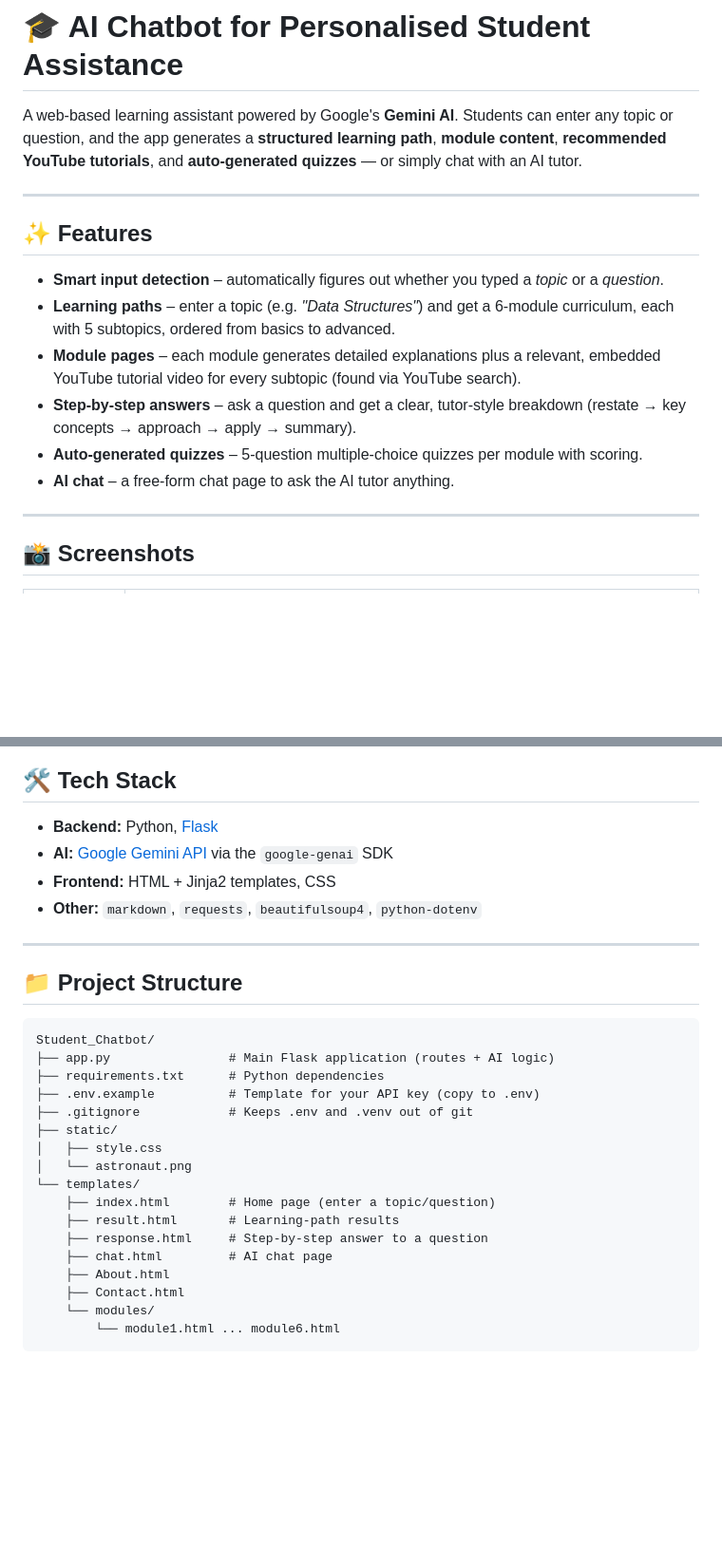
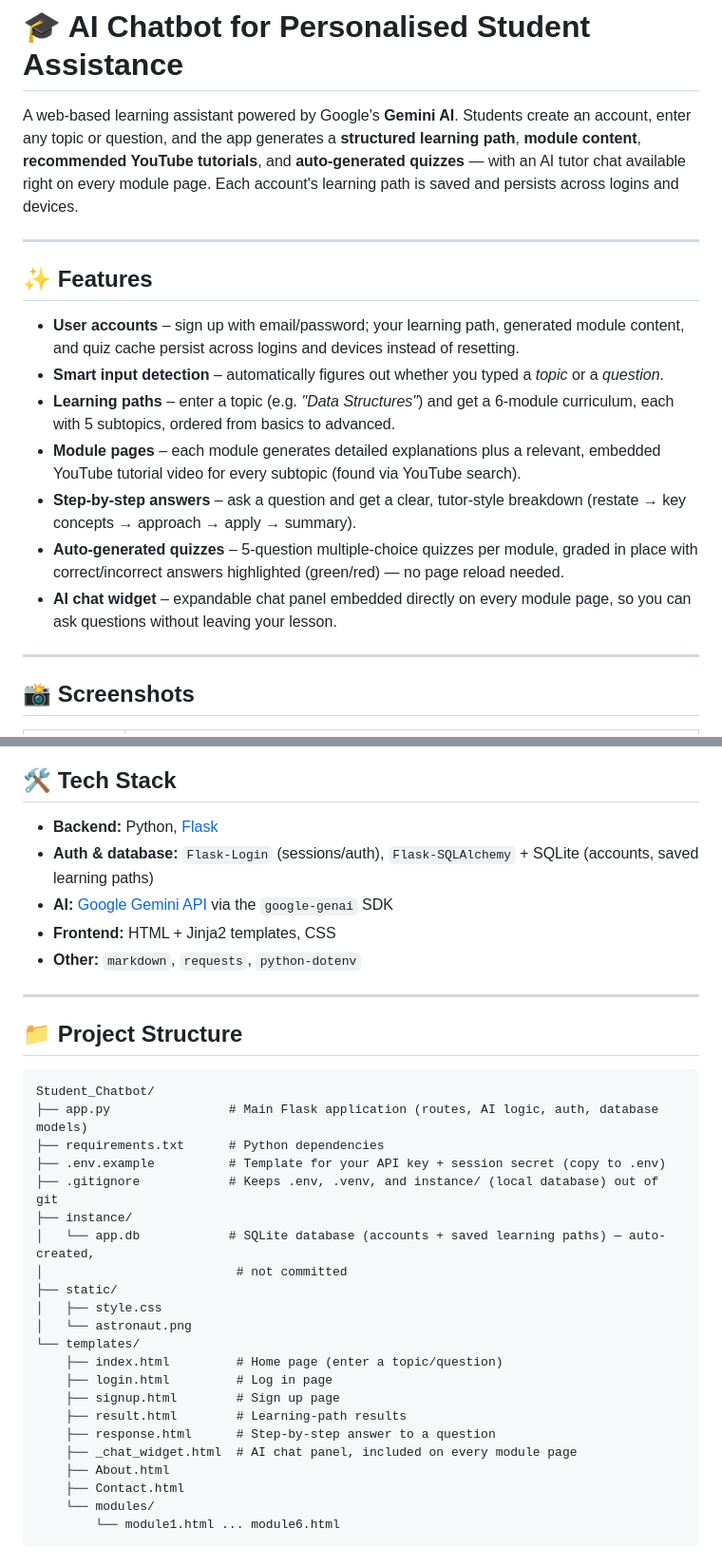
Before and after one commit to novshita/AI-Student-Chatbot, a Markdown page: README.md, 2 parts joined by grey strips. Shown at 95% size. GitHub-like rendering; blank space fills up the shorter version.

````diff
--- a/README.md
+++ b/README.md
@@ -1,13 +1,17 @@
 # 🎓 AI Chatbot for Personalised Student Assistance
 
-A web-based learning assistant powered by Google's **Gemini AI**. Students can enter any
-topic or question, and the app generates a **structured learning path**, **module content**,
-**recommended YouTube tutorials**, and **auto-generated quizzes** — or simply chat with an AI tutor.
+A web-based learning assistant powered by Google's **Gemini AI**. Students create an account,
+enter any topic or question, and the app generates a **structured learning path**, **module
+content**, **recommended YouTube tutorials**, and **auto-generated quizzes** — with an AI tutor
+chat available right on every module page. Each account's learning path is saved and persists
+across logins and devices.
 
 ---
 
 ## ✨ Features
 
+- **User accounts** – sign up with email/password; your learning path, generated module content,
+  and quiz cache persist across logins and devices instead of resetting.
 - **Smart input detection** – automatically figures out whether you typed a *topic* or a *question*.
 - **Learning paths** – enter a topic (e.g. *"Data Structures"*) and get a 6-module curriculum,
   each with 5 subtopics, ordered from basics to advanced.
@@ -15,8 +19,10 @@ topic or question, and the app generates a **structured learning path**, **modul
   YouTube tutorial video for every subtopic (found via YouTube search).
 - **Step-by-step answers** – ask a question and get a clear, tutor-style breakdown (restate →
   key concepts → approach → apply → summary).
-- **Auto-generated quizzes** – 5-question multiple-choice quizzes per module with scoring.
-- **AI chat** – a free-form chat page to ask the AI tutor anything.
+- **Auto-generated quizzes** – 5-question multiple-choice quizzes per module, graded in place with
+  correct/incorrect answers highlighted (green/red) — no page reload needed.
+- **AI chat widget** – expandable chat panel embedded directly on every module page, so you can
+  ask questions without leaving your lesson.
 
 ---
 
@@ -37,9 +43,11 @@ topic or question, and the app generates a **structured learning path**, **modul
 ## 🛠️ Tech Stack
 
 - **Backend:** Python, [Flask](https://flask.palletsprojects.com/)
+- **Auth & database:** `Flask-Login` (sessions/auth), `Flask-SQLAlchemy` + SQLite (accounts,
+  saved learning paths)
 - **AI:** [Google Gemini API](https://ai.google.dev/) via the `google-genai` SDK
 - **Frontend:** HTML + Jinja2 templates, CSS
-- **Other:** `markdown`, `requests`, `beautifulsoup4`, `python-dotenv`
+- **Other:** `markdown`, `requests`, `python-dotenv`
 
 ---
 
@@ -47,18 +55,23 @@ topic or question, and the app generates a **structured learning path**, **modul
 
 ```
 Student_Chatbot/
-├── app.py                # Main Flask application (routes + AI logic)
+├── app.py                # Main Flask application (routes, AI logic, auth, database models)
 ├── requirements.txt      # Python dependencies
-├── .env.example          # Template for your API key (copy to .env)
-├── .gitignore            # Keeps .env and .venv out of git
+├── .env.example          # Template for your API key + session secret (copy to .env)
+├── .gitignore            # Keeps .env, .venv, and instance/ (local database) out of git
+├── instance/
+│   └── app.db            # SQLite database (accounts + saved learning paths) — auto-created,
+│                          # not committed
 ├── static/
 │   ├── style.css
 │   └── astronaut.png
 └── templates/
-    ├── index.html        # Home page (enter a topic/question)
-    ├── result.html       # Learning-path results
-    ├── response.html     # Step-by-step answer to a question
-    ├── chat.html         # AI chat page
+    ├── index.html         # Home page (enter a topic/question)
+    ├── login.html         # Log in page
+    ├── signup.html        # Sign up page
+    ├── result.html        # Learning-path results
+    ├── response.html      # Step-by-step answer to a question
+    ├── _chat_widget.html  # AI chat panel, included on every module page
     ├── About.html
     ├── Contact.html
     └── modules/
````
Also changed, not shown: other parts of README.md (+28 -14 lines).
